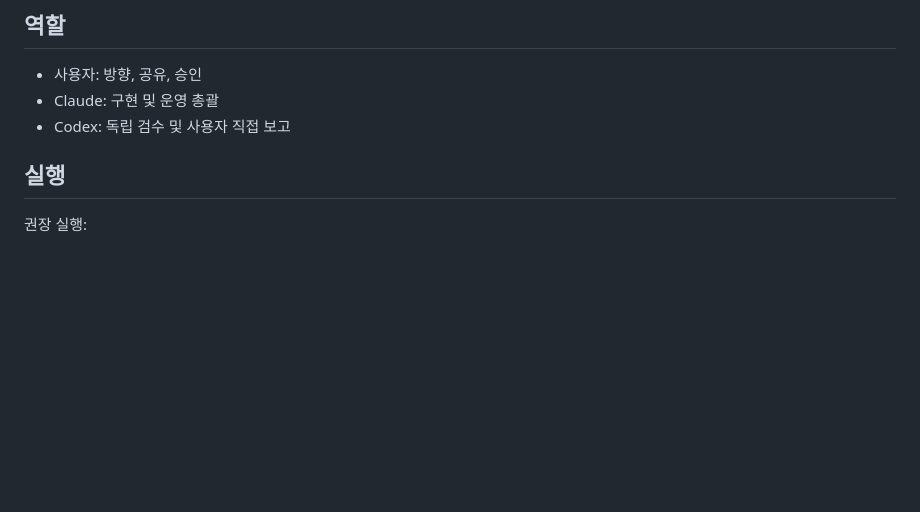
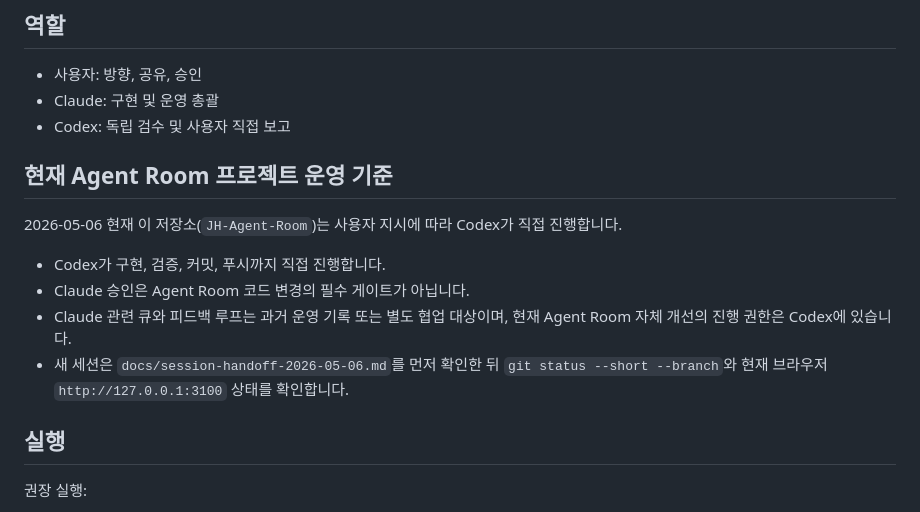
Before and after one commit to jaeha81/JH-Agent-Room, a Markdown page: README.md, the part around the change. Drawn GitHub-style; blank space fills up the shorter version.

Commit message:
Document Codex ownership handoff

```diff
--- a/README.md
+++ b/README.md
@@ -7,6 +7,15 @@ JH 통합 구축 시스템에서 사용자, Claude, Codex가 같은 기준을
 - 사용자: 방향, 공유, 승인
 - Claude: 구현 및 운영 총괄
 - Codex: 독립 검수 및 사용자 직접 보고
+
+## 현재 Agent Room 프로젝트 운영 기준
+
+2026-05-06 현재 이 저장소(`JH-Agent-Room`)는 사용자 지시에 따라 Codex가 직접 진행합니다.
+
+- Codex가 구현, 검증, 커밋, 푸시까지 직접 진행합니다.
+- Claude 승인은 Agent Room 코드 변경의 필수 게이트가 아닙니다.
+- Claude 관련 큐와 피드백 루프는 과거 운영 기록 또는 별도 협업 대상이며, 현재 Agent Room 자체 개선의 진행 권한은 Codex에 있습니다.
+- 새 세션은 `docs/session-handoff-2026-05-06.md`를 먼저 확인한 뒤 `git status --short --branch`와 현재 브라우저 `http://127.0.0.1:3100` 상태를 확인합니다.
 
 ## 실행
 
```
Also changed, not shown: docs/session-handoff-2026-05-06.md (added, +59 -0 lines).
